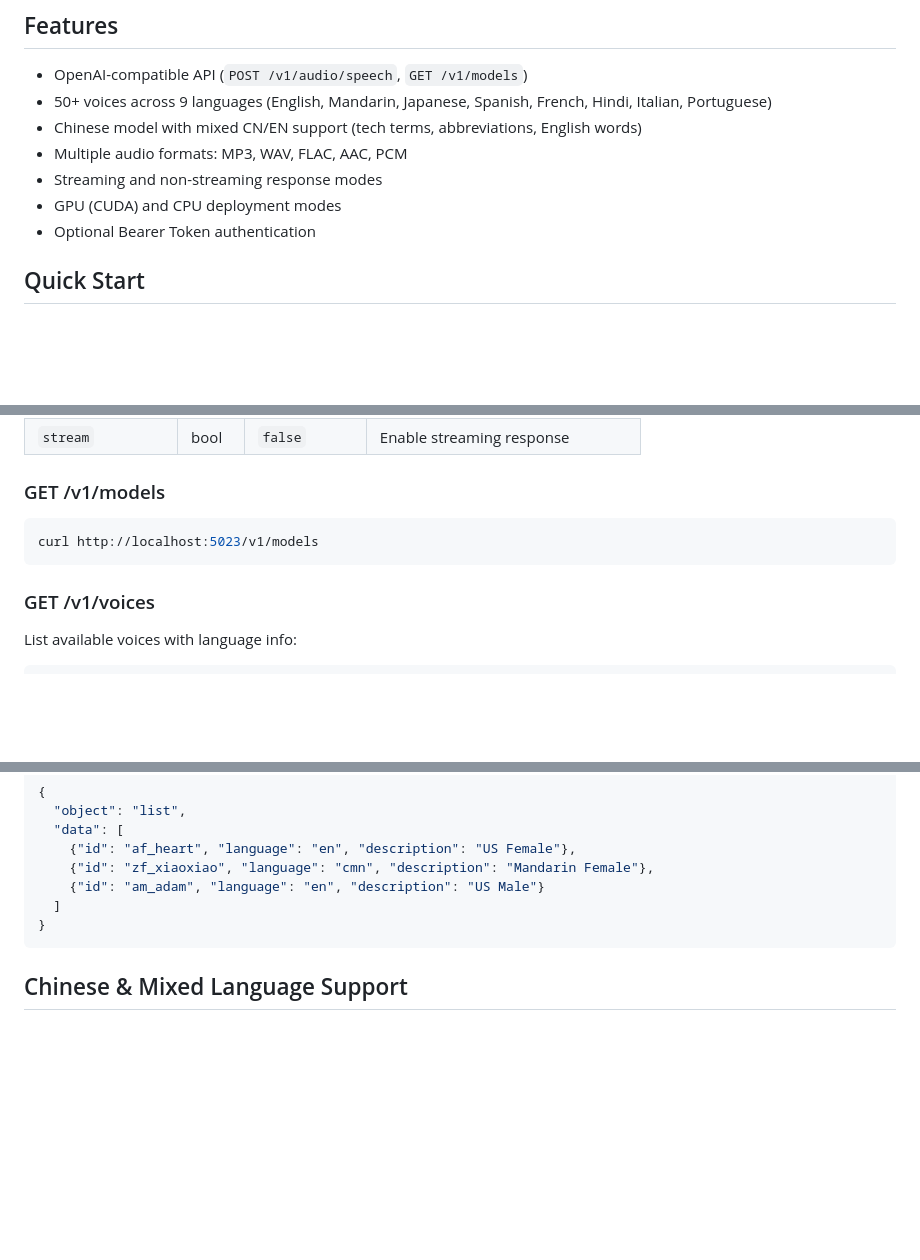
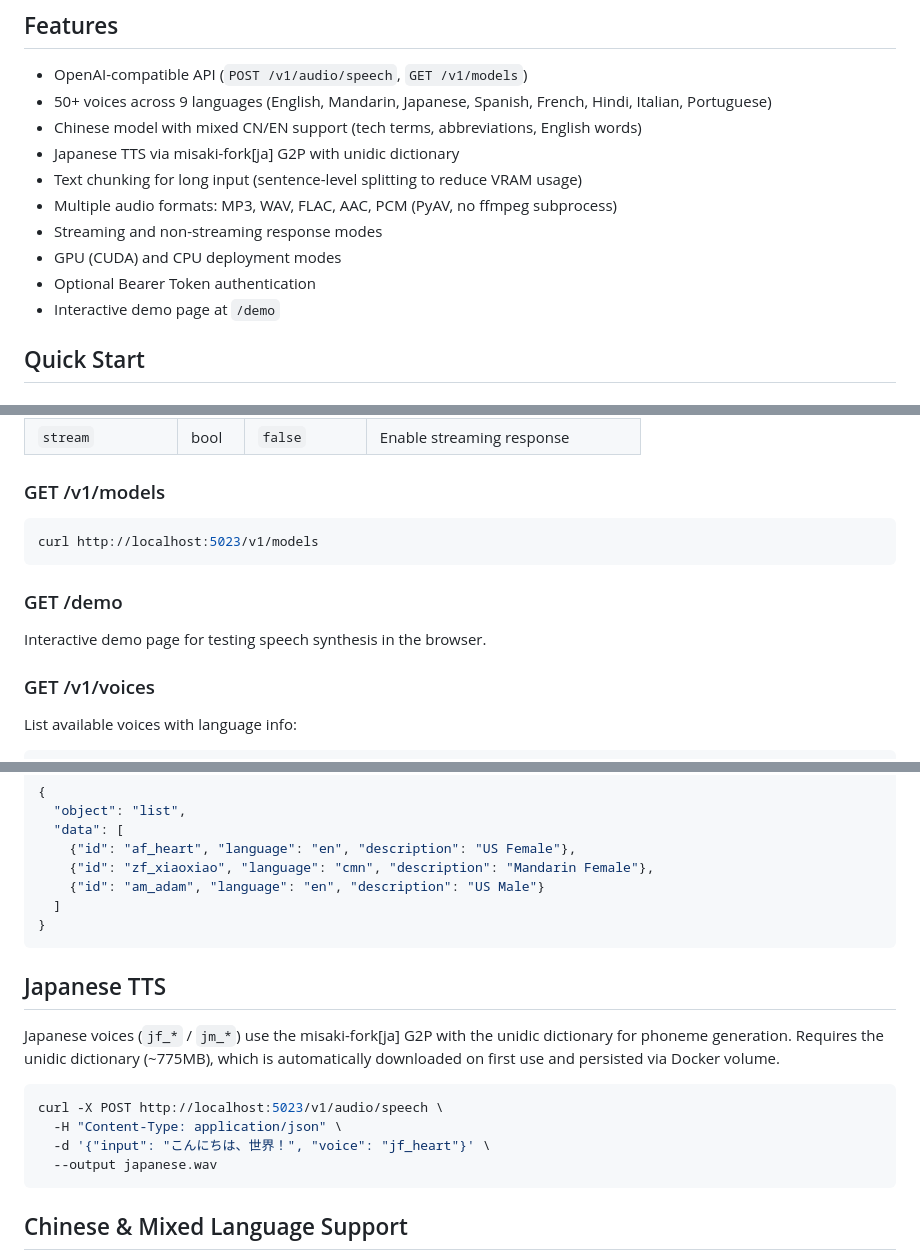
Before and after one commit to abo-chen/kokoro-onnx-API, a Markdown page: README.md, 3 parts joined by grey strips. GitHub-like rendering; blank space fills up the shorter version.

Commit message:
Update READMEs: add Japanese TTS docs, demo page, PyAV, and text chunking
Co-Authored-By: Claude Opus 4.6 <noreply@anthropic.com>

````diff
--- a/README.md
+++ b/README.md
@@ -7,10 +7,13 @@ OpenAI-compatible TTS API powered by [kokoro-onnx](https://github.com/thewh1teag
 - OpenAI-compatible API (`POST /v1/audio/speech`, `GET /v1/models`)
 - 50+ voices across 9 languages (English, Mandarin, Japanese, Spanish, French, Hindi, Italian, Portuguese)
 - Chinese model with mixed CN/EN support (tech terms, abbreviations, English words)
-- Multiple audio formats: MP3, WAV, FLAC, AAC, PCM
+- Japanese TTS via misaki-fork[ja] G2P with unidic dictionary
+- Text chunking for long input (sentence-level splitting to reduce VRAM usage)
+- Multiple audio formats: MP3, WAV, FLAC, AAC, PCM (PyAV, no ffmpeg subprocess)
 - Streaming and non-streaming response modes
 - GPU (CUDA) and CPU deployment modes
 - Optional Bearer Token authentication
+- Interactive demo page at `/demo`
 
 ## Quick Start
 
@@ -98,6 +101,10 @@ curl -X POST http://localhost:5023/v1/audio/speech \
 curl http://localhost:5023/v1/models
 ```
 
+### GET /demo
+
+Interactive demo page for testing speech synthesis in the browser.
+
 ### GET /v1/voices
 
 List available voices with language info:
@@ -115,6 +122,17 @@ curl http://localhost:5023/v1/voices
     {"id": "am_adam", "language": "en", "description": "US Male"}
   ]
 }
+```
+
+## Japanese TTS
+
+Japanese voices (`jf_*` / `jm_*`) use the misaki-fork[ja] G2P with the unidic dictionary for phoneme generation. Requires the unidic dictionary (~775MB), which is automatically downloaded on first use and persisted via Docker volume.
+
+```bash
+curl -X POST http://localhost:5023/v1/audio/speech \
+  -H "Content-Type: application/json" \
+  -d '{"input": "こんにちは、世界！", "voice": "jf_heart"}' \
+  --output japanese.wav
 ```
 
 ## Chinese & Mixed Language Support
````
Also changed, not shown: README-cn.md (+19 -1 lines).
